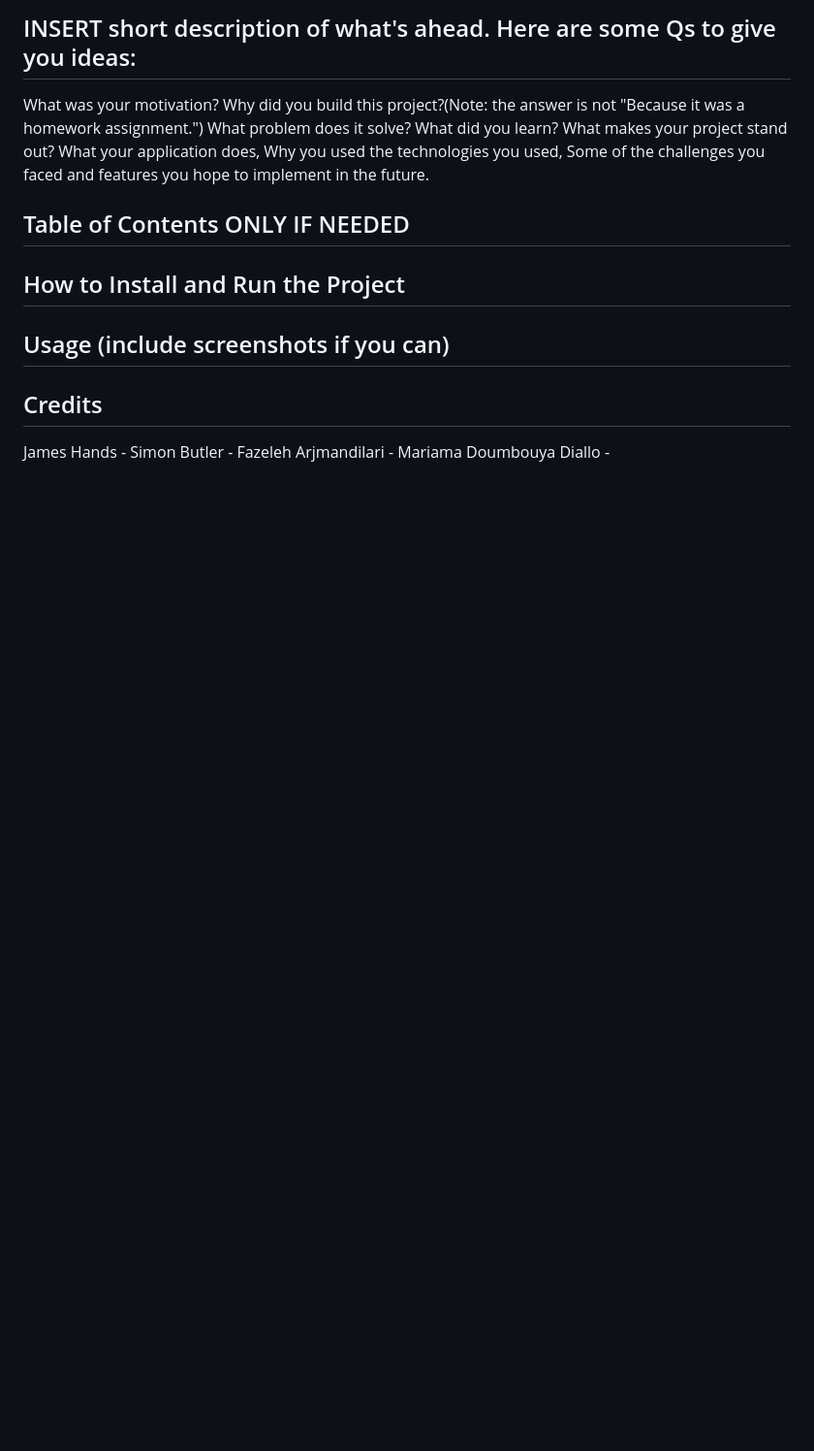
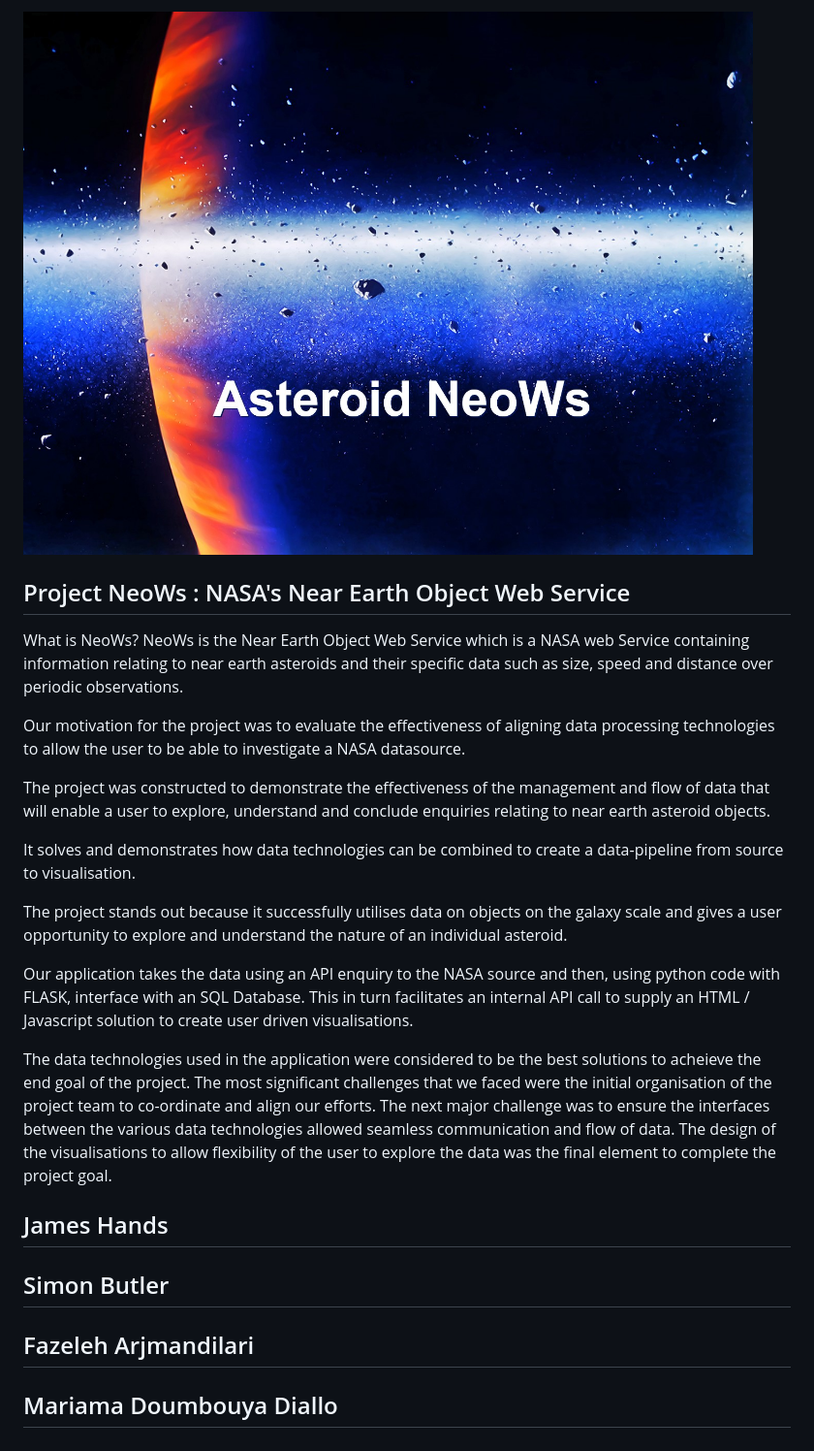
Before and after one commit to JamesHands18/Project3, a Markdown page: README.md, the part around the change printed below. Shown: that part at 97% size. GitHub-like rendering; pictures changed too: Asteroid-NeoWs.jpg (added); blank space fills up the shorter version.

```diff
--- a/README.md
+++ b/README.md
@@ -2,22 +2,35 @@
 
-## INSERT short description of what's ahead. Here are some Qs to give you ideas:
-What was your motivation?
-Why did you build this project?(Note: the answer is not "Because it was a homework assignment.")
-What problem does it solve?
-What did you learn?
-What makes your project stand out?
-What your application does,
-Why you used the technologies you used,
-Some of the challenges you faced and features you hope to implement in the future.
+![Asteroidstitle](Asteroid-NeoWs.jpg "titleimage")
 
-## Table of Contents ONLY IF NEEDED
+## Project NeoWs : NASA's Near Earth Object Web Service
+
+What is NeoWs? NeoWs is the Near Earth Object Web Service which is a NASA web Service containing information relating to near earth asteroids and their specific data such as size, speed and distance over periodic observations.
+
+Our motivation for the project was to evaluate the effectiveness of aligning data processing technologies to allow the user to be able to investigate a NASA datasource.
+
+The project was constructed to demonstrate the effectiveness of the management and flow of data that will enable a user to explore, understand and conclude enquiries relating to near earth asteroid objects.
+
+It solves and demonstrates how data technologies can be combined to create a data-pipeline from source to visualisation.
+
+The project stands out because it successfully utilises data on objects on the galaxy scale and gives a user opportunity to explore and understand the nature of an individual asteroid.
+
+Our application takes the data using an API enquiry to the NASA source and then, using python code with FLASK, interface with an SQL Database. This in turn facilitates an internal API call to supply an HTML / Javascript solution to create user driven visualisations.
+
+The data technologies used in the application were considered to be the best solutions to acheieve the end goal of the project.
+The most significant challenges that we faced were the initial organisation of the project team to co-ordinate and align our efforts. The next major challenge was to ensure the interfaces between the various data technologies allowed seamless communication and flow of data. The design of the visualisations to allow flexibility of the user to explore the data was the final element to complete the project goal.
+
+
+
+<!-- ## Table of Contents ONLY IF NEEDED
 
 ## How to Install and Run the Project
 
 ## Usage (include screenshots if you can)
 
-## Credits
-James Hands -
-Simon Butler -
-Fazeleh Arjmandilari -
-Mariama Doumbouya Diallo -
+## Credits -->
+
+
+## James Hands
+## Simon Butler
+## Fazeleh Arjmandilari
+## Mariama Doumbouya Diallo
```
Also changed, not shown: other parts of README.md (+1 -1 lines).
